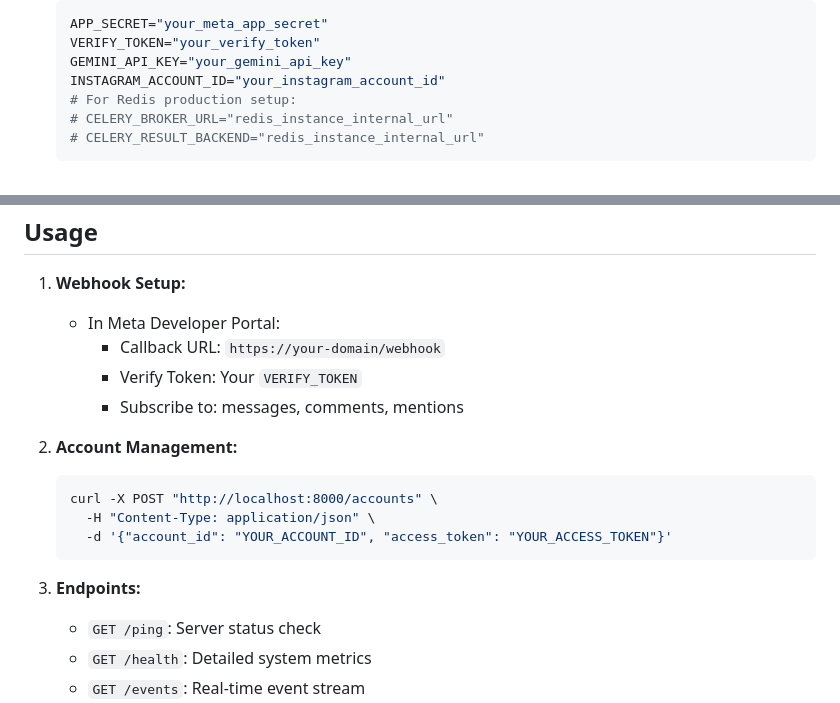
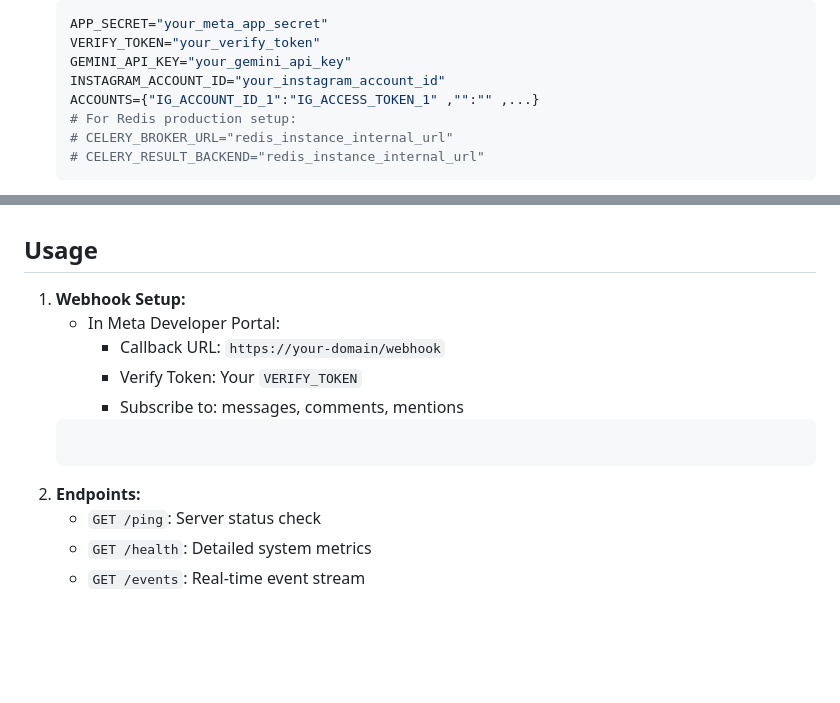
Before and after one commit to AshishRam7/deploy-test-insta-bot, a Markdown page: README.md, 2 parts joined by grey strips. GitHub-like rendering; blank space fills up the shorter version.

Commit message:
fixed readme mistakes

````diff
--- a/README.md
+++ b/README.md
@@ -72,6 +71,7 @@ This project is a powerful and flexible Instagram automation server bot built us
     VERIFY_TOKEN="your_verify_token"
     GEMINI_API_KEY="your_gemini_api_key"
     INSTAGRAM_ACCOUNT_ID="your_instagram_account_id"
+    ACCOUNTS={"IG_ACCOUNT_ID_1":"IG_ACCESS_TOKEN_1" ,"":"" ,...}
     # For Redis production setup:
     # CELERY_BROKER_URL="redis_instance_internal_url"
     # CELERY_RESULT_BACKEND="redis_instance_internal_url"
@@ -137,15 +137,9 @@ Automated testing with GitHub Actions:
       - Callback URL: `https://your-domain/webhook`
       - Verify Token: Your `VERIFY_TOKEN`
       - Subscribe to: messages, comments, mentions
-
-2. **Account Management:**
-    ```bash
-    curl -X POST "http://localhost:8000/accounts" \
-      -H "Content-Type: application/json" \
-      -d '{"account_id": "YOUR_ACCOUNT_ID", "access_token": "YOUR_ACCESS_TOKEN"}'
     ```
 
-3. **Endpoints:**
+2. **Endpoints:**
     - `GET /ping`: Server status check
     - `GET /health`: Detailed system metrics
     - `GET /events`: Real-time event stream
````
Also changed, not shown: other parts of README.md (+0 -1 lines).
